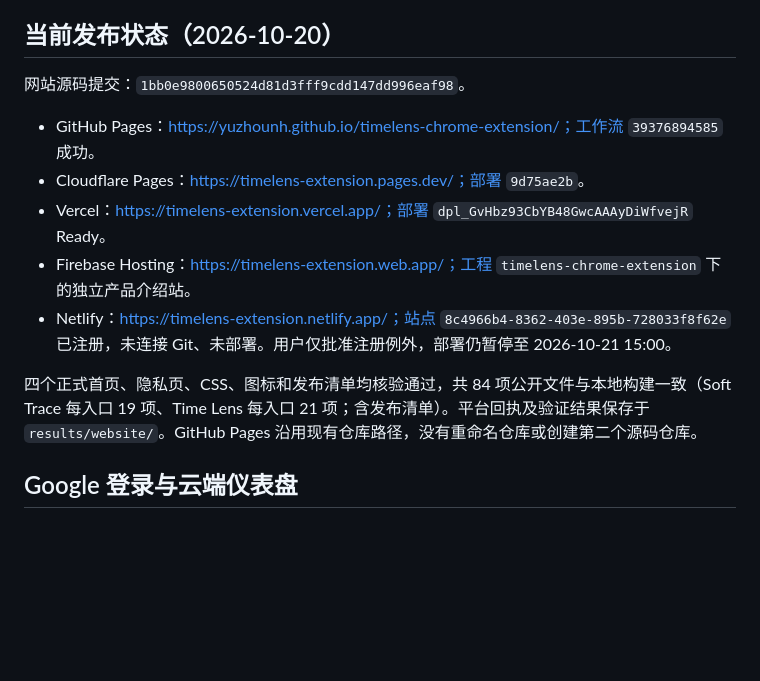
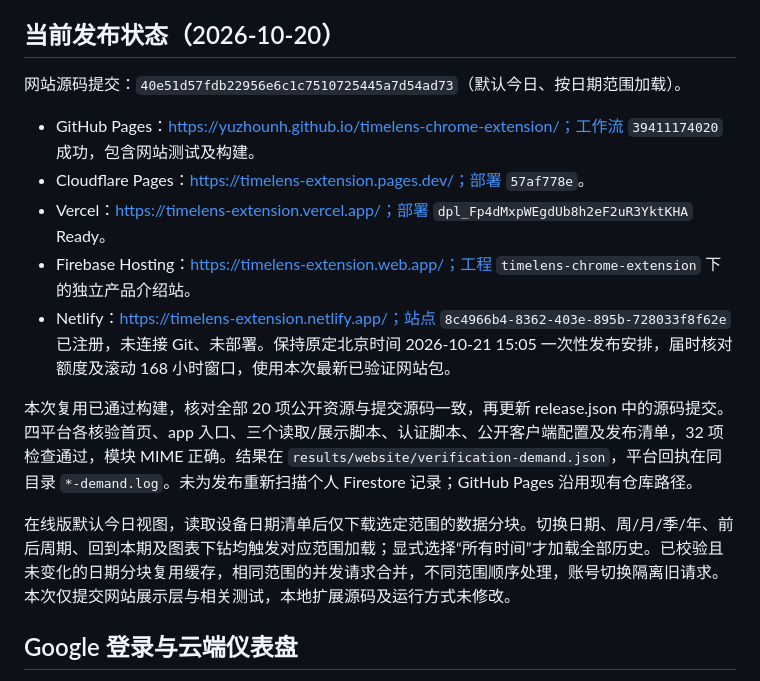
Before and after one commit to yuzhounh/timelens-chrome-extension, a Markdown page: docs/website-deployment.md, the part around the change. GitHub-like rendering; blank space fills up the shorter version.

Commit message:
Record Time Lens on-demand website deployment [skip netlify] [skip ci]

```diff
--- a/docs/website-deployment.md
+++ b/docs/website-deployment.md
@@ -15,15 +15,17 @@
 
 ## 当前发布状态（2026-10-20）
 
-网站源码提交：`1bb0e9800650524d81d3fff9cdd147dd996eaf98`。
+网站源码提交：`40e51d57fdb22956e6c1c7510725445a7d54ad73`（默认今日、按日期范围加载）。
 
-- GitHub Pages：https://yuzhounh.github.io/timelens-chrome-extension/；工作流 `39376894585` 成功。
-- Cloudflare Pages：https://timelens-extension.pages.dev/；部署 `9d75ae2b`。
-- Vercel：https://timelens-extension.vercel.app/；部署 `dpl_GvHbz93CbYB48GwcAAAyDiWfvejR` Ready。
+- GitHub Pages：https://yuzhounh.github.io/timelens-chrome-extension/；工作流 `39411174020` 成功，包含网站测试及构建。
+- Cloudflare Pages：https://timelens-extension.pages.dev/；部署 `57af778e`。
+- Vercel：https://timelens-extension.vercel.app/；部署 `dpl_Fp4dMxpWEgdUb8h2eF2uR3YktKHA` Ready。
 - Firebase Hosting：https://timelens-extension.web.app/；工程 `timelens-chrome-extension` 下的独立产品介绍站。
-- Netlify：https://timelens-extension.netlify.app/；站点 `8c4966b4-8362-403e-895b-728033f8f62e` 已注册，未连接 Git、未部署。用户仅批准注册例外，部署仍暂停至 2026-10-21 15:00。
+- Netlify：https://timelens-extension.netlify.app/；站点 `8c4966b4-8362-403e-895b-728033f8f62e` 已注册，未连接 Git、未部署。保持原定北京时间 2026-10-21 15:05 一次性发布安排，届时核对额度及滚动 168 小时窗口，使用本次最新已验证网站包。
 
-四个正式首页、隐私页、CSS、图标和发布清单均核验通过，共 84 项公开文件与本地构建一致（Soft Trace 每入口 19 项、Time Lens 每入口 21 项；含发布清单）。平台回执及验证结果保存于 `results/website/`。GitHub Pages 沿用现有仓库路径，没有重命名仓库或创建第二个源码仓库。
+本次复用已通过构建，核对全部 20 项公开资源与提交源码一致，再更新 release.json 中的源码提交。四平台各核验首页、app 入口、三个读取/展示脚本、认证脚本、公开客户端配置及发布清单，32 项检查通过，模块 MIME 正确。结果在 `results/website/verification-demand.json`，平台回执在同目录 `*-demand.log`。未为发布重新扫描个人 Firestore 记录；GitHub Pages 沿用现有仓库路径。
+
+在线版默认今日视图，读取设备日期清单后仅下载选定范围的数据分块。切换日期、周/月/季/年、前后周期、回到本期及图表下钻均触发对应范围加载；显式选择“所有时间”才加载全部历史。已校验且未变化的日期分块复用缓存，相同范围的并发请求合并，不同范围顺序处理，账号切换隔离旧请求。本次仅提交网站展示层与相关测试，本地扩展源码及运行方式未修改。
 
 ## Google 登录与云端仪表盘
 
```
